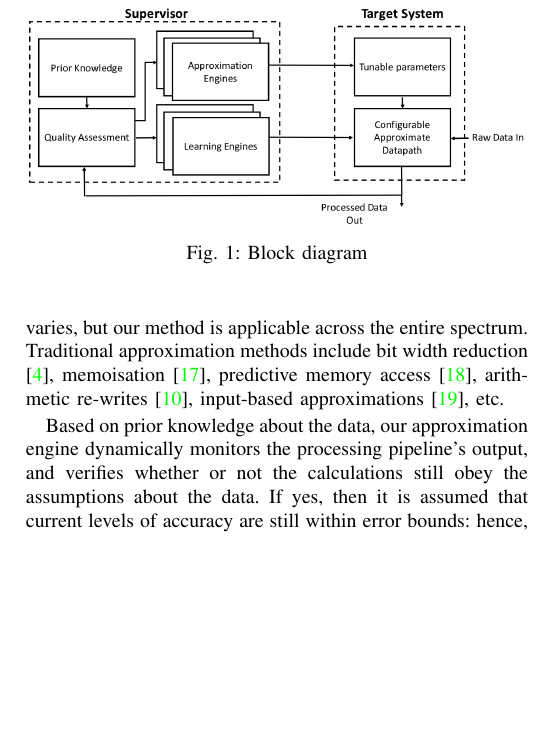
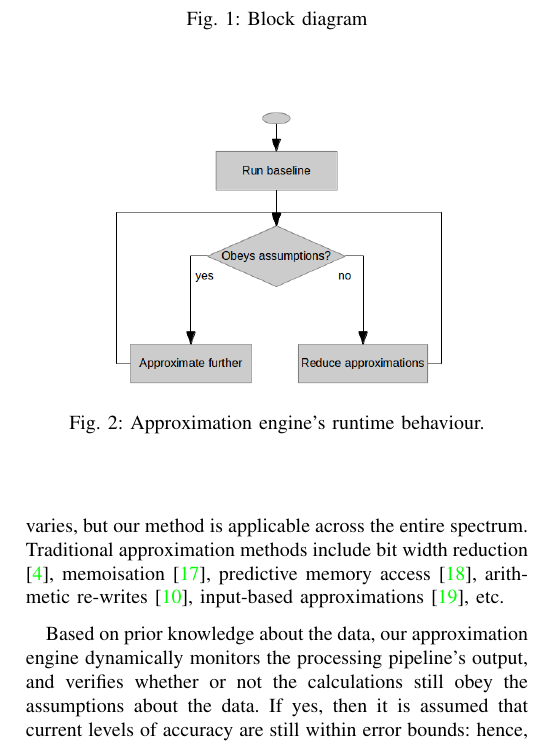
Before and after one commit to paulofrgarcia/ISP_paper, a LaTeX paper (ISP_approximate.tex, which reads tex/learning.tex): part of one column of page 2 of 3, cut so that both start at the same text, the shorter picture padded with empty space. Compiled offline with pdfLaTeX; a missing font is replaced by an installed copy or a similar font; a LaTeX package or settings file that is missing is left out.

Commit message:
major image added

```diff
--- a/tex/learning.tex
+++ b/tex/learning.tex
@@ -1,6 +1,13 @@
 \section{Learning to approximate}\label{learning}
 
 Our methodology is based on equipping the processing pipeline with variable levels of approximation, i.e., configurable approximations, and an approximation engine within a supervisor block (which may contain additional optimisations such as parameter tuning): a block diagram is depicted in Fig. \ref{fig:block_diagram}. Depending on the application and the deployment technology (e.g., CPU, ASIC, FPGA) the nature of approximations varies, but our method is applicable across the entire spectrum. Traditional approximation methods include bit width reduction \cite{mittal2016survey}, memoisation \cite{sinha2016low}, predictive memory access \cite{yazdanbakhsh2016mitigating}, arithmetic re-writes \cite{nepal2016automated}, input-based approximations \cite{raha2016input}, etc.
-\par Based on prior knowledge about the data, our approximation engine dynamically monitors the processing pipeline's output, and verifies whether or not the calculations still obey the assumptions about the data. If yes, then it is assumed that current levels of accuracy are still within error bounds: hence, the pipeline can be approximated further. If not, then it is assumed that accuracy has exceeded error bounds, and the level of approximation is reduced. This behaviour is described in Fig. \ref{}. Using this method, it is possible to converge on an approximation strategy that optimises power consumption \textit{in situ}, without access to ground truth.
+\par Based on prior knowledge about the data, our approximation engine dynamically monitors the processing pipeline's output, and verifies whether or not the calculations still obey the assumptions about the data. If yes, then it is assumed that current levels of accuracy are still within error bounds: hence, the pipeline can be approximated further. If not, then it is assumed that accuracy has exceeded error bounds, and the level of approximation is reduced. This behaviour is described in Fig. \ref{fig:flowchart}. Using this method, it is possible to converge on an approximation strategy that optimises power consumption \textit{in situ}, without access to ground truth.
 	 \par ************ Mehryar stuff*************
 \par Our approach is predicated on runtime-configurable levels of approximation. In software solutions running on CPUs and GPUs, this can be achieved through different software versions \cite{vassiliadis2015programming} or through Instruction Set Architecture (ISA) level approximations \cite{venkataramani2013quality}. In bespoke hardware solutions implemented on ASIC or FPGA, through configurable hardware versions which clock- or power-gate accurate circuitry \cite{chan2013statistical}; this is the approach we use on our experiments, which we detail in Section \ref{experiments}.
+
+\begin{figure}[tb]
+  \centering
+  \includegraphics[width=0.7\columnwidth]{img/flowchart.png}
+  \caption{Approximation engine's runtime behaviour.}
+  \label{fig:flowchart}
+\end{figure}
```
Also changed, not shown: tex/experiments.tex (+7 -0 lines), ISP_approximate.pdf, img/experimental_flow.png (added), img/flowchart.png (added), 2 other files.
